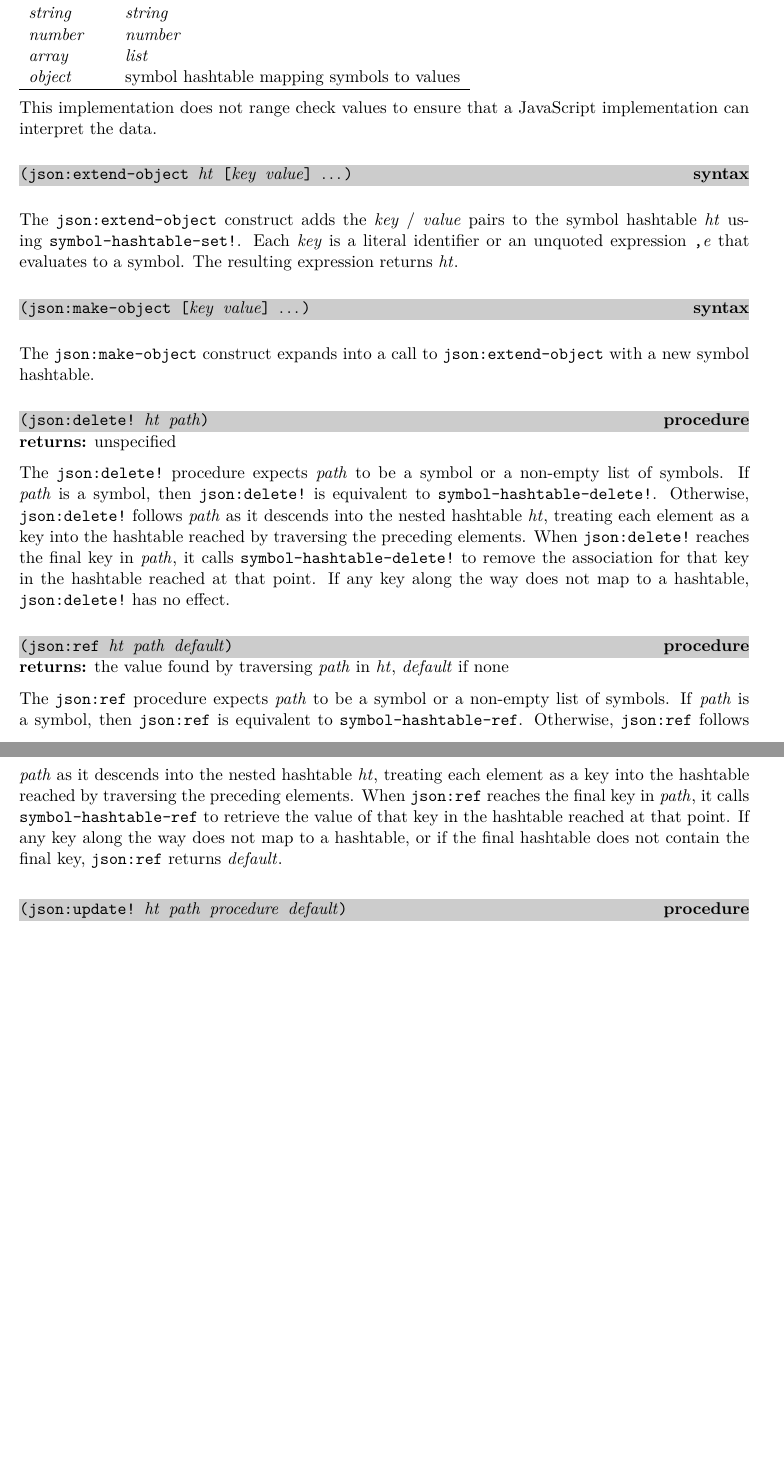
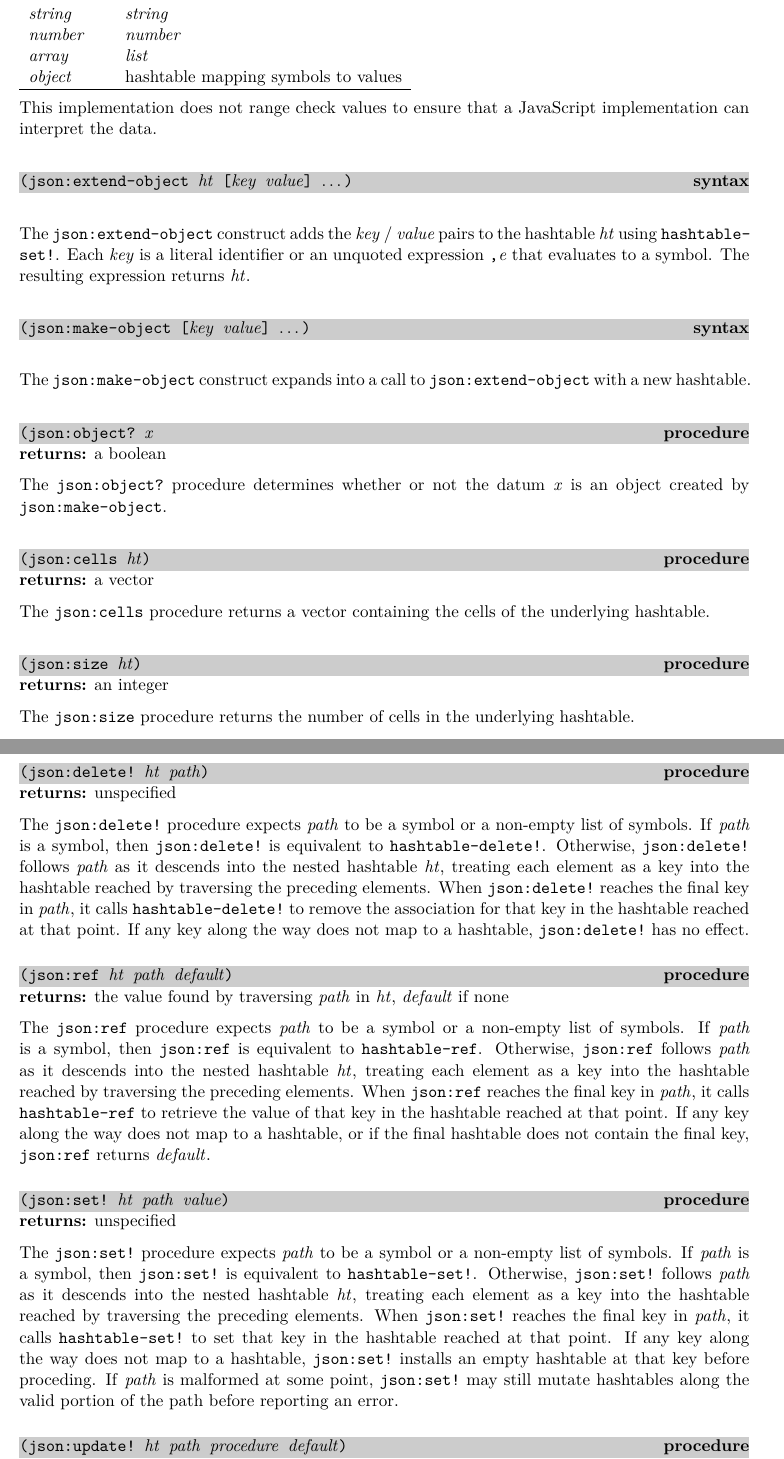
Before and after one commit to becls/swish, a LaTeX thesis (doc/swish.tex, which reads doc/swish/http.tex): two parts of pages 101 and 102 of 118, joined at a grey line, cut so that both start at the same text, the shorter picture padded with empty space. Compiled offline with pdfLaTeX.

Commit message:
add json:cells, json:object?, json:set!, json:size
We can't derive our own record type for json records since the native
hashtable record types are sealed.  Instead we install and check for a
specific equivalence function as evidence that a hashtable was contructed
by json:make-object.

Where it is safe, we use #3% versions of symbol-hashtable accessors
to bypass symbol-hashtable checks that would otherwise balk at the
unrecognized equivalence function. Note that the inlined Chez Scheme
library functions use eq? and ignore the equivalence function we provide.

```diff
--- a/doc/swish/http.tex
+++ b/doc/swish/http.tex
@@ -466,7 +466,7 @@ Scheme types:
   \var{string} & \var{string} \\
   \var{number} & \var{number} \\
   \var{array} & \var{list} \\
-  \var{object} & symbol hashtable mapping symbols to values \\
+  \var{object} & hashtable mapping symbols to values \\
 
   \hline
 \end{tabular}
@@ -480,8 +480,8 @@ JavaScript implementation can interpret the data.
 \end{syntax}
 
 The \code{json:extend-object} construct adds the \var{key} /
-\var{value} pairs to the symbol hashtable \var{ht} using
-\code{symbol-hashtable-set!}. Each \var{key} is a literal identifier
+\var{value} pairs to the hashtable \var{ht} using
+\code{hashtable-set!}. Each \var{key} is a literal identifier
 or an unquoted expression \code{,\var{e}} that evaluates to a
 symbol. The resulting expression returns \var{ht}.
 
@@ -491,7 +491,34 @@ symbol. The resulting expression returns \var{ht}.
 \end{syntax}
 
 The \code{json:make-object} construct expands into a call to
-\code{json:extend-object} with a new symbol hashtable.
+\code{json:extend-object} with a new hashtable.
+
+\defineentry{json:object?}
+\begin{procedure}
+  \code{(json:object? \var{x}}
+\end{procedure}
+\returns{} a boolean
+
+The \code{json:object?} procedure determines whether or not the datum
+\var{x} is an object created by \code{json:make-object}.
+
+\defineentry{json:cells}
+\begin{procedure}
+  \code{(json:cells \var{ht})}
+\end{procedure}
+\returns{} a vector
+
+The \code{json:cells} procedure returns a vector containing the
+cells of the underlying hashtable.
+
+\defineentry{json:size}
+\begin{procedure}
+  \code{(json:size \var{ht})}
+\end{procedure}
+\returns{} an integer
+
+The \code{json:size} procedure returns the number of cells
+in the underlying hashtable.
 
 \defineentry{json:delete!}
 \begin{procedure}
@@ -502,12 +529,12 @@ The \code{json:make-object} construct expands into a call to
 The \code{json:delete!} procedure expects \var{path} to be a symbol or
 a non-empty list of symbols.
 If \var{path} is a symbol, then \code{json:delete!} is equivalent
-to \code{symbol-hashtable-delete!}.
+to \code{hashtable-delete!}.
 Otherwise, \code{json:delete!} follows \var{path} as it descends into
 the nested hashtable \var{ht}, treating each element as a key into
 the hashtable reached by traversing the preceding elements.
 When \code{json:delete!} reaches the final key in \var{path},
-it calls \code{symbol-hashtable-delete!} to remove the association for
+it calls \code{hashtable-delete!} to remove the association for
 that key in the hashtable reached at that point.
 If any key along the way does not map to a hashtable,
 \code{json:delete!} has no effect.
@@ -522,16 +549,39 @@ If any key along the way does not map to a hashtable,
 The \code{json:ref} procedure expects \var{path} to be a symbol or
 a non-empty list of symbols.
 If \var{path} is a symbol, then \code{json:ref} is equivalent
-to \code{symbol-hashtable-ref}.
+to \code{hashtable-ref}.
 Otherwise, \code{json:ref} follows \var{path} as it descends into
 the nested hashtable \var{ht}, treating each element as a key into
 the hashtable reached by traversing the preceding elements.
 When \code{json:ref} reaches the final key in \var{path},
-it calls \code{symbol-hashtable-ref} to retrieve the value of that key
+it calls \code{hashtable-ref} to retrieve the value of that key
 in the hashtable reached at that point.
 If any key along the way does not map to a hashtable,
 or if the final hashtable does not contain the final key,
 \code{json:ref} returns \var{default}.
+
+\defineentry{json:set!}
+\begin{procedure}
+  \code{(json:set! \var{ht} \var{path} \var{value})}
+\end{procedure}
+\returns{} unspecified
+
+The \code{json:set!} procedure expects \var{path} to be a symbol or
+a non-empty list of symbols.
+If \var{path} is a symbol, then \code{json:set!} is equivalent
+to \code{hashtable-set!}.
+Otherwise, \code{json:set!} follows \var{path} as it descends into
+the nested hashtable \var{ht}, treating each element as a key into
+the hashtable reached by traversing the preceding elements.
+When \code{json:set!} reaches the final key in \var{path},
+it calls \code{hashtable-set!} to set that key in the
+hashtable reached at that point.
+If any key along the way does not map to a hashtable,
+\code{json:set!} installs an empty hashtable at that key
+before proceding.
+If \var{path} is malformed at some point, \code{json:set!} may
+still mutate hashtables along the valid portion of the path
+before reporting an error.
 
 \defineentry{json:update!}
 \begin{procedure}
```
Also changed, not shown: doc/swish/http.tex (4 more changed lines), 2 other files.
